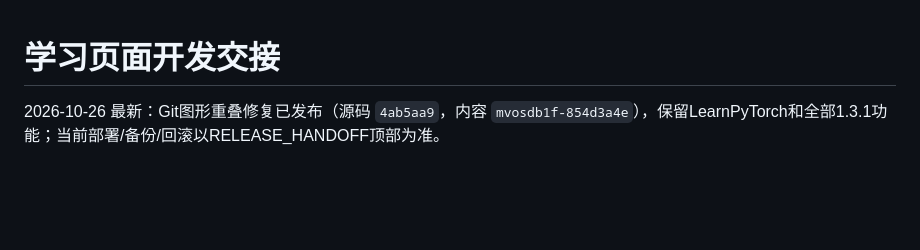
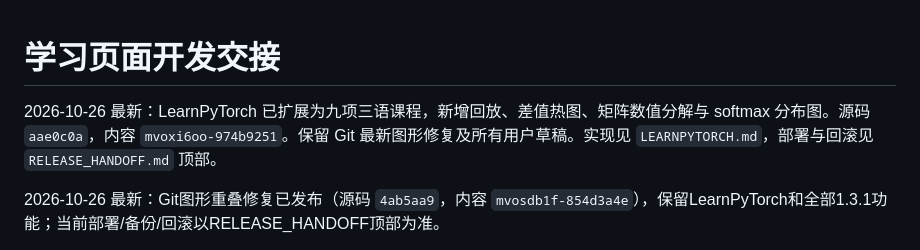
Before and after one commit to jasonshelter0/my-personal-homepage, a Markdown page: docs/LEARN_CODEX_HANDOFF.md, the part around the change. Drawn GitHub-style; blank space fills up the shorter version.

```diff
--- a/docs/LEARN_CODEX_HANDOFF.md
+++ b/docs/LEARN_CODEX_HANDOFF.md
@@ -1,4 +1,6 @@
 # 学习页面开发交接
+
+2026-10-26 最新：LearnPyTorch 已扩展为九项三语课程，新增回放、差值热图、矩阵数值分解与 softmax 分布图。源码 `aae0c0a`，内容 `mvoxi6oo-974b9251`。保留 Git 最新图形修复及所有用户草稿。实现见 `LEARNPYTORCH.md`，部署与回滚见 `RELEASE_HANDOFF.md` 顶部。
 
 2026-10-26 最新：Git图形重叠修复已发布（源码 `4ab5aa9`，内容 `mvosdb1f-854d3a4e`），保留LearnPyTorch和全部1.3.1功能；当前部署/备份/回滚以RELEASE_HANDOFF顶部为准。
 
```
Also changed, not shown: RELEASE_HANDOFF.md (+31 -1 lines).
